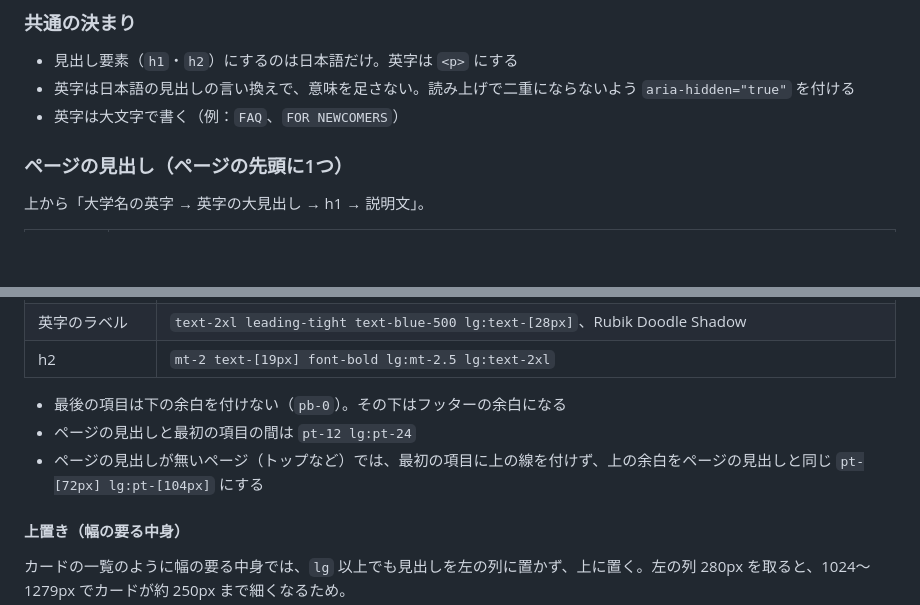
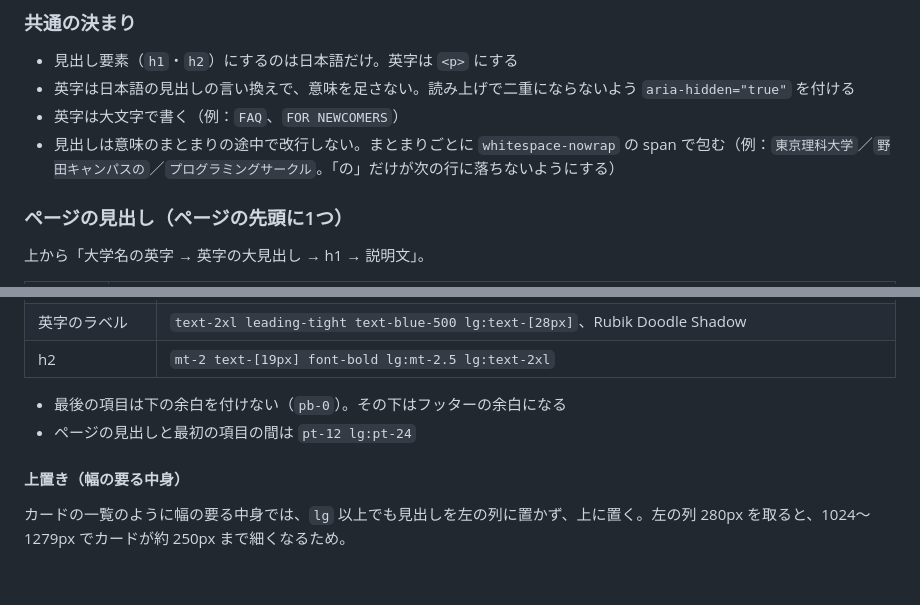
Before and after one commit to dog-tnd/pj_hp, a Markdown page: docs/design/README.md, 2 parts joined by grey strips. Rendered like a GitHub page; blank space fills up the shorter version.

Commit message:
docs(design): 📝 見出しの改行の決まりを追加

```diff
--- a/docs/design/README.md
+++ b/docs/design/README.md
@@ -65,6 +65,7 @@
 - 見出し要素（`h1`・`h2`）にするのは日本語だけ。英字は `<p>` にする
 - 英字は日本語の見出しの言い換えで、意味を足さない。読み上げで二重にならないよう `aria-hidden="true"` を付ける
 - 英字は大文字で書く（例：`FAQ`、`FOR NEWCOMERS`）
+- 見出しは意味のまとまりの途中で改行しない。まとまりごとに `whitespace-nowrap` の span で包む（例：`東京理科大学`／`野田キャンパスの`／`プログラミングサークル`。「の」だけが次の行に落ちないようにする）
 
 ### ページの見出し（ページの先頭に1つ）
 
@@ -93,7 +94,6 @@
 
 - 最後の項目は下の余白を付けない（`pb-0`）。その下はフッターの余白になる
 - ページの見出しと最初の項目の間は `pt-12 lg:pt-24`
-- ページの見出しが無いページ（トップなど）では、最初の項目に上の線を付けず、上の余白をページの見出しと同じ `pt-[72px] lg:pt-[104px]` にする
 
 #### 上置き（幅の要る中身）
 
```
Also changed, not shown: 1 other file.
